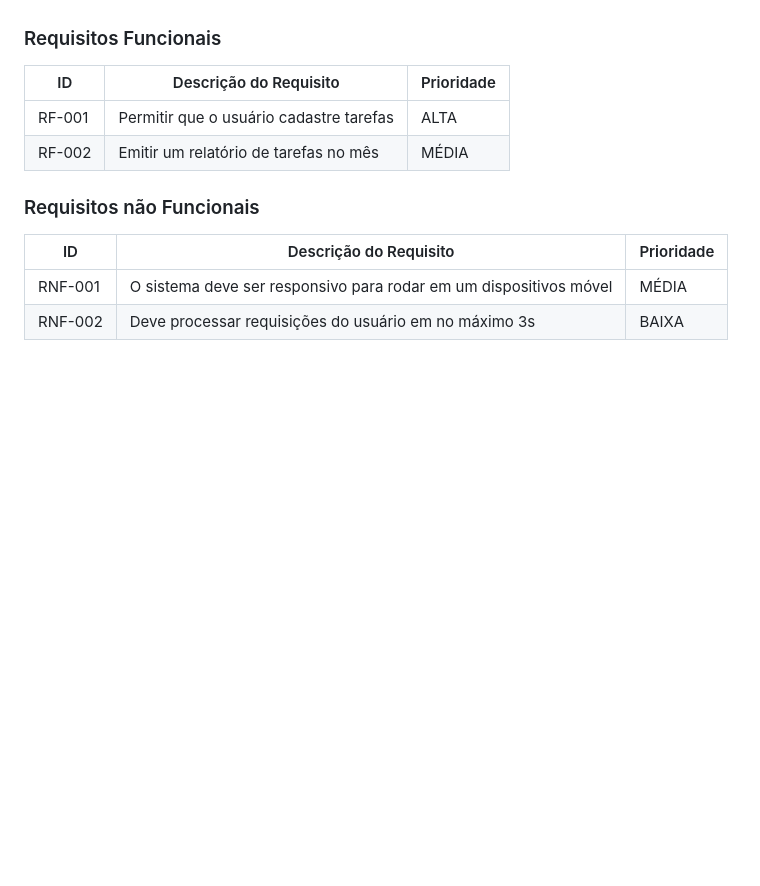
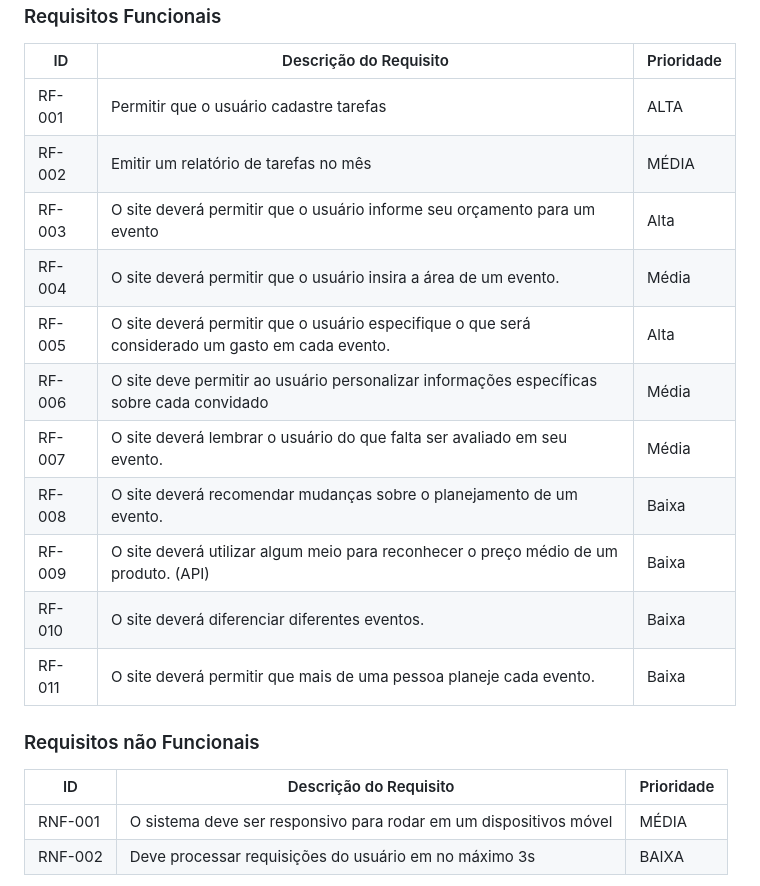
Before and after one commit to LuisBrescia/EventManager, a Markdown page: docs/relatorio/Relatorio Tecnico - TEMPLATE.md, the part around the change. Rendered like a GitHub page; blank space fills up the shorter version.

Commit message:
tabela de requisitos funcionais concluida

```diff
--- a/docs/relatorio/Relatorio Tecnico - TEMPLATE.md
+++ b/docs/relatorio/Relatorio Tecnico - TEMPLATE.md
@@ -205,6 +205,22 @@ As tabelas que se seguem apresentam os requisitos funcionais e não funcionais q
 |------|-----------------------------------------|----|
 |RF-001| Permitir que o usuário cadastre tarefas | ALTA |
 |RF-002| Emitir um relatório de tarefas no mês   | MÉDIA |
+|RF-003| O site deverá permitir que o usuário informe seu orçamento para um evento|Alta|
+|RF-004| O site deverá permitir que o usuário insira a área de um evento.|Média|
+|RF-005| O site deverá permitir que o usuário especifique o que será considerado um gasto em cada evento.|Alta|
+|RF-006| O site deve permitir ao usuário personalizar informações específicas sobre cada convidado|Média|
+|RF-007| O site deverá lembrar o usuário do que falta ser avaliado em seu evento.|Média|
+|RF-008| O site deverá recomendar mudanças sobre o planejamento de um evento.|Baixa|
+|RF-009| O site deverá utilizar algum meio para reconhecer o preço médio de um produto. (API)|Baixa|
+|RF-010| O site deverá diferenciar diferentes eventos.|Baixa|
+|RF-011| O site deverá permitir que mais de uma pessoa planeje cada evento.|Baixa|
+
+
+
+
+
+
+
 
 
 ### Requisitos não Funcionais
```
